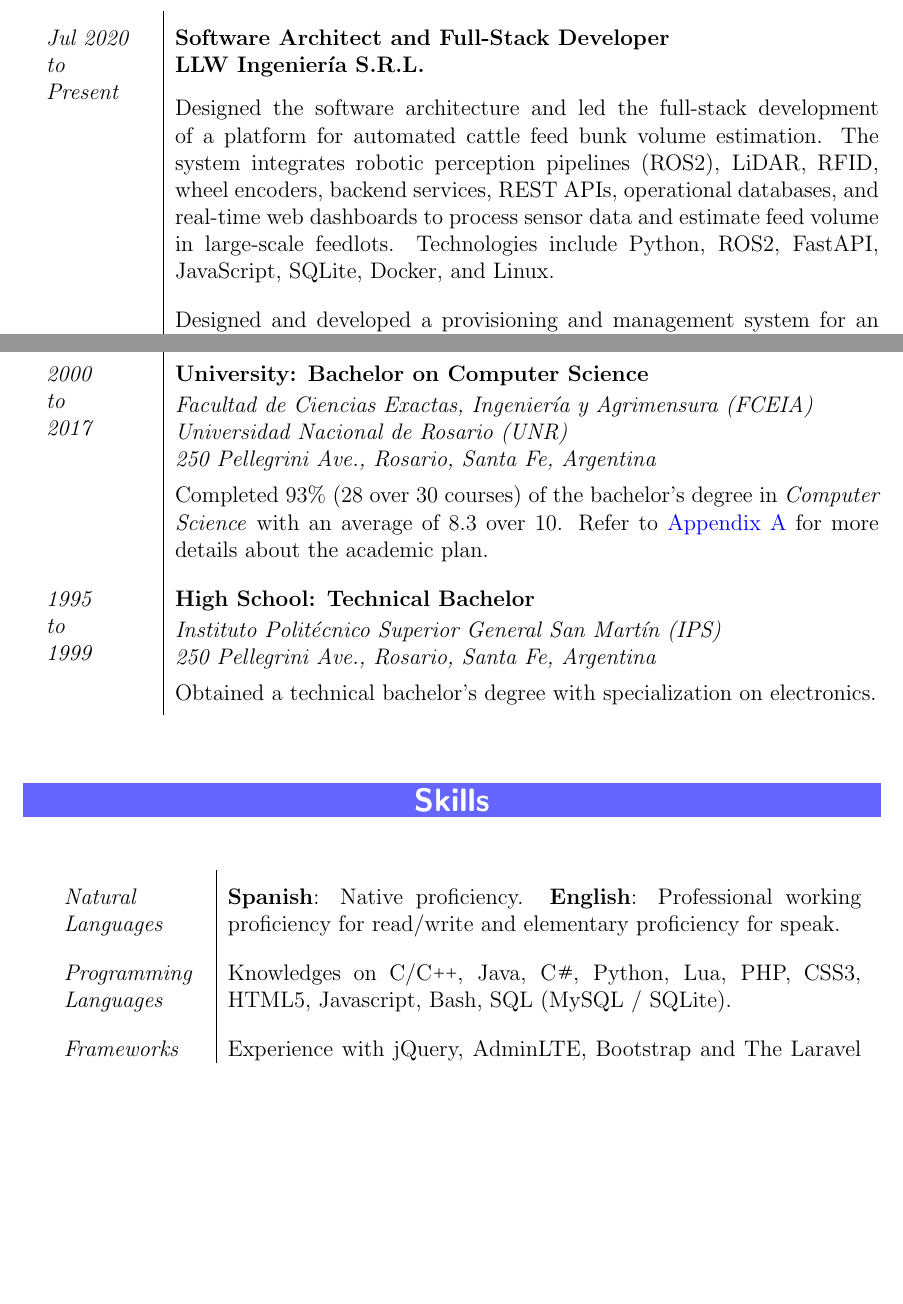
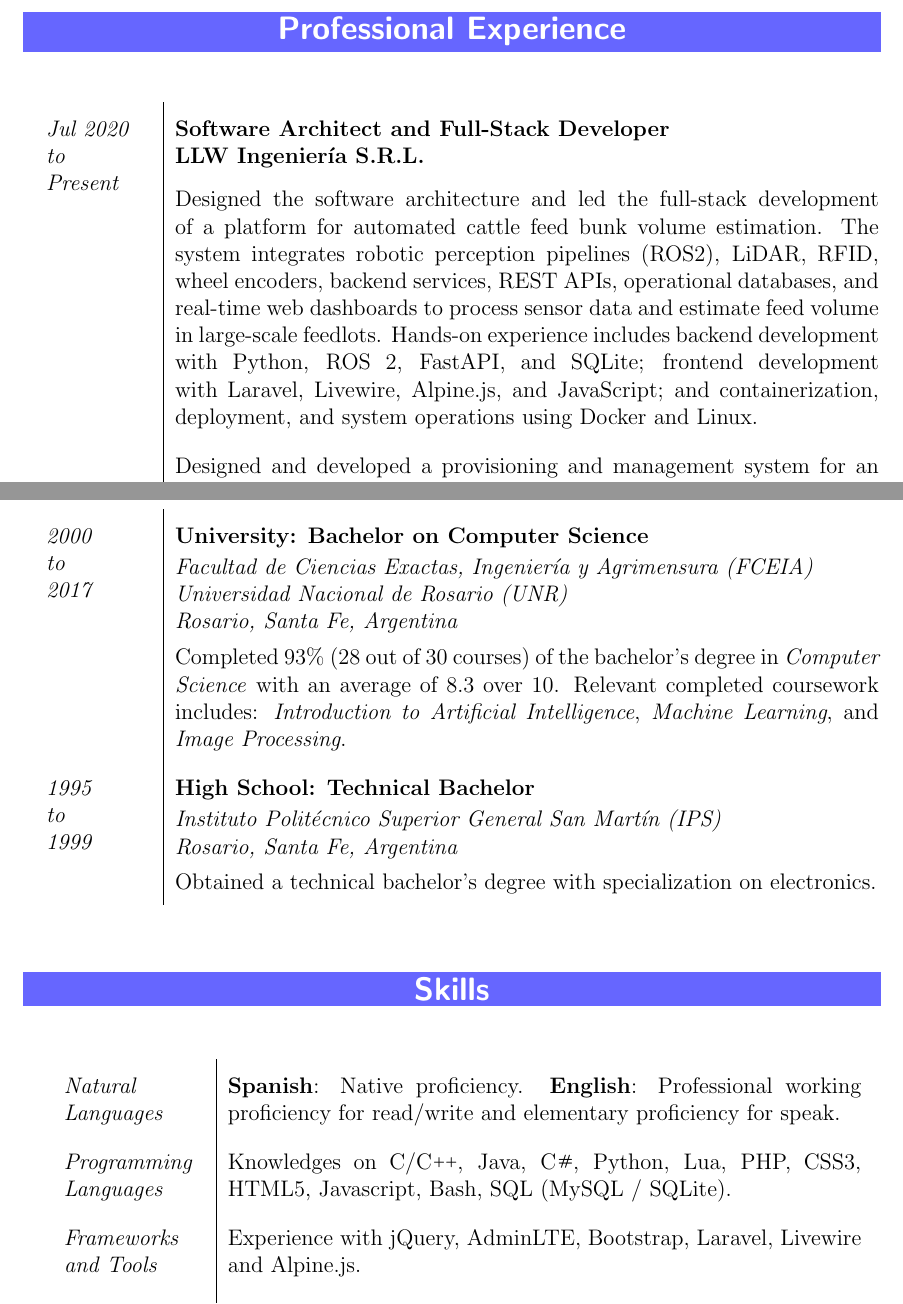
Before and after one commit to dfsmania/LaTeX-Resume, a LaTeX CV (resume.tex): two parts of pages 2 and 4 of 6 before the commit and two parts of pages 2 and 4 of 4 after it, joined at a grey line, cut at the place of the change, the shorter picture padded with empty space. Compiled offline with pdfLaTeX; the source files are stored in an older character set and shown here as Unicode.

Commit message:
[website]: Update LaTex resume and hide references and appendix

```diff
--- a/resume.tex
+++ b/resume.tex
@@ -44,6 +44,9 @@
 % (chapter, sections, subsections, etc ...) within a document.
 \usepackage{titlesec}
 
+% Add package to provide programming facilities, such as conditional actions.
+\usepackage{etoolbox}
+
 %------------------------------------------------------------------------------
 % Custom Commands
 %------------------------------------------------------------------------------
@@ -77,6 +80,16 @@
 \newcommand{\YearsOfXp}{
     $14$
 }
+
+% Define a boolean to control whether to show references.
+
+\newbool{showreferences}
+\setbool{showreferences}{false}
+
+% Define a boolean to control whether to show appendix.
+
+\newbool{showappendix}
+\setbool{showappendix}{false}
 
 %------------------------------------------------------------------------------
 % Document Customizations
@@ -179,13 +204,38 @@ Outside my professional work, I actively contribute to open-source software as c
     \newline
     \textbf{LLW Ingeniería S.R.L.}
     \vspace{0.75em} \newline
-    Designed the software architecture and led the full-stack development of a platform for automated cattle feed bunk volume estimation. The system integrates robotic perception pipelines (ROS2), LiDAR, RFID, wheel encoders, backend services, REST APIs, operational databases, and real-time web dashboards to process sensor data and estimate feed volume in large-scale feedlots. Technologies include Python, ROS2, FastAPI, JavaScript, SQLite, Docker, and Linux. \\
+    Designed the software architecture and led the full-stack development of a
+    platform for automated cattle feed bunk volume estimation. The system
+    integrates robotic perception pipelines (ROS2), LiDAR, RFID, wheel encoders,
+    backend services, REST APIs, operational databases, and real-time web
+    dashboards to process sensor data and estimate feed volume in large-scale
+    feedlots. Hands-on experience includes backend development with Python,
+    ROS 2, FastAPI, and SQLite; frontend development with Laravel, Livewire,
+    Alpine.js, and JavaScript; and containerization, deployment, and system
+    operations using Docker and Linux. \\
     &
-    Designed and developed a provisioning and management system for an existing \textit{Softswitch} platform using the Laravel framework. The system features a two-tiered API architecture: a low-level API offering standard \textit{CRUD} operations, and a high-level API tailored to the client's most common use cases. An administrative web panel, built on top of the low-level API, complements the system by providing intuitive management capabilities. \\
+    Designed and developed a provisioning and management system for an existing
+    \textit{Softswitch} platform using the Laravel framework. The system
+    features a two-tiered API architecture: a low-level API offering standard
+    \textit{CRUD} operations, and a high-level API tailored to the client's
+    most common use cases. An administrative web panel, built on top of the
+    low-level API, complements the system by providing intuitive management
+    capabilities. \\
     &
-    Designed and developed a system for the telecommunications sector. The system consists of a core application/service developed with \CS \hspace{0.1em} (.Net Framework and The Mono Project) for a Linux environment, aimed at controlling and managing telephony-related hardware devices to provide voice communication between subscribers lying in two different technologies (\textit{X25/LAPB} and \textit{SIP}). This system is complemented by an administrative web panel, developed using the Laravel framework, which allows for provisioning, monitoring, configuration, and overall system management. \\
+    Designed and developed a system for the telecommunications sector. The
+    system consists of a core application/service developed with \CS
+    \hspace{0.1em} (.Net Framework and The Mono Project) for a Linux
+    environment, aimed at controlling and managing telephony-related hardware
+    devices to provide voice communication between subscribers lying in two
+    different technologies (\textit{X25/LAPB} and \textit{SIP}). This system is
+    complemented by an administrative web panel, developed using the Laravel
+    framework, which allows for provisioning, monitoring, configuration, and
+    overall system management. \\
     &
-    Additionally, I have been responsible for maintaining and enhancing a \textit{Softswitch} system developed in C/\CC \hspace{0.1em} technologies, as well as developing Python scripts to automate various tasks across the company for different purposes. \\
+    Additionally, I have been responsible for maintaining and enhancing a
+    \textit{Softswitch} system developed in C/\CC \hspace{0.1em} technologies,
+    as well as developing Python scripts to automate various tasks across the
+    company for different purposes. \\
 
     % Company: Microtrol SRL.
     \textit{Sep 2011\newline to \newline Feb 2020}
@@ -234,9 +303,14 @@ Outside my professional work, I actively contribute to open-source software as c
     \newline
     \textit{Universidad Nacional de Rosario (UNR)}
     \newline
-    \textit{250 Pellegrini Ave., Rosario, Santa Fe, Argentina}
+    \textit{Rosario, Santa Fe, Argentina}
     \vspace{0.4em} \newline
-    Completed $93\%$ (28 over 30 courses) of the bachelor's degree in \textit{Computer Science} with an average of $8.3$ over $10$. Refer to \nameref{sec:appendix} for more details about the academic plan. \\
+    Completed $93\%$ (28 out of 30 courses) of the bachelor's degree in
+    \textit{Computer Science} with an average of $8.3$ over $10$. Relevant
+    completed coursework includes: \textit{Introduction to Artificial
+    Intelligence}, \textit{Machine Learning}, and \textit{Image Processing}.
+    \ifbool{showappendix}{Refer to \nameref{sec:appendix} for more details
+    about the academic plan.}{} \\
 
     % High School
     \textit{1995 \newline to \newline 1999}
@@ -245,7 +319,7 @@ Outside my professional work, I actively contribute to open-source software as c
     \vspace{0.2em} \newline
     \textit{Instituto Politécnico Superior General San Martín (IPS)}
     \newline
-    \textit{250 Pellegrini Ave., Rosario, Santa Fe, Argentina}
+    \textit{Rosario, Santa Fe, Argentina}
     \vspace{0.4em} \newline
     Obtained a technical bachelor's degree with specialization on electronics.
 \end{longtable}
@@ -265,15 +339,18 @@ Outside my professional work, I actively contribute to open-source software as c
     \textit{Natural \newline Languages}
     &
     \textbf{Spanish}: Native proficiency.
-    \textbf{English}: Professional working proficiency for read/write and elementary proficiency for speak. \\
+    \textbf{English}: Professional working proficiency for read/write and
+    elementary proficiency for speak. \\
 
     \textit{Programming \newline Languages}
     &
-    Knowledges on C/\CC, Java, \CS, Python, Lua, PHP, CSS3, HTML5, Javascript, Bash, SQL (MySQL / SQLite). \\
+    Knowledges on C/\CC, Java, \CS, Python, Lua, PHP, CSS3, HTML5, Javascript,
+    Bash, SQL (MySQL / SQLite). \\
 
     \textit{Frameworks \newline and Tools}
     &
-    Experience with jQuery, AdminLTE, Bootstrap and The Laravel Framework. \\
+    Experience with jQuery, AdminLTE, Bootstrap, Laravel, Livewire and
+    Alpine.js. \\
 
     \textit{VCS}
     &
```
Also changed, not shown: resume.tex (77 more changed lines). Lines whose indentation alone changed are shown as unchanged.
